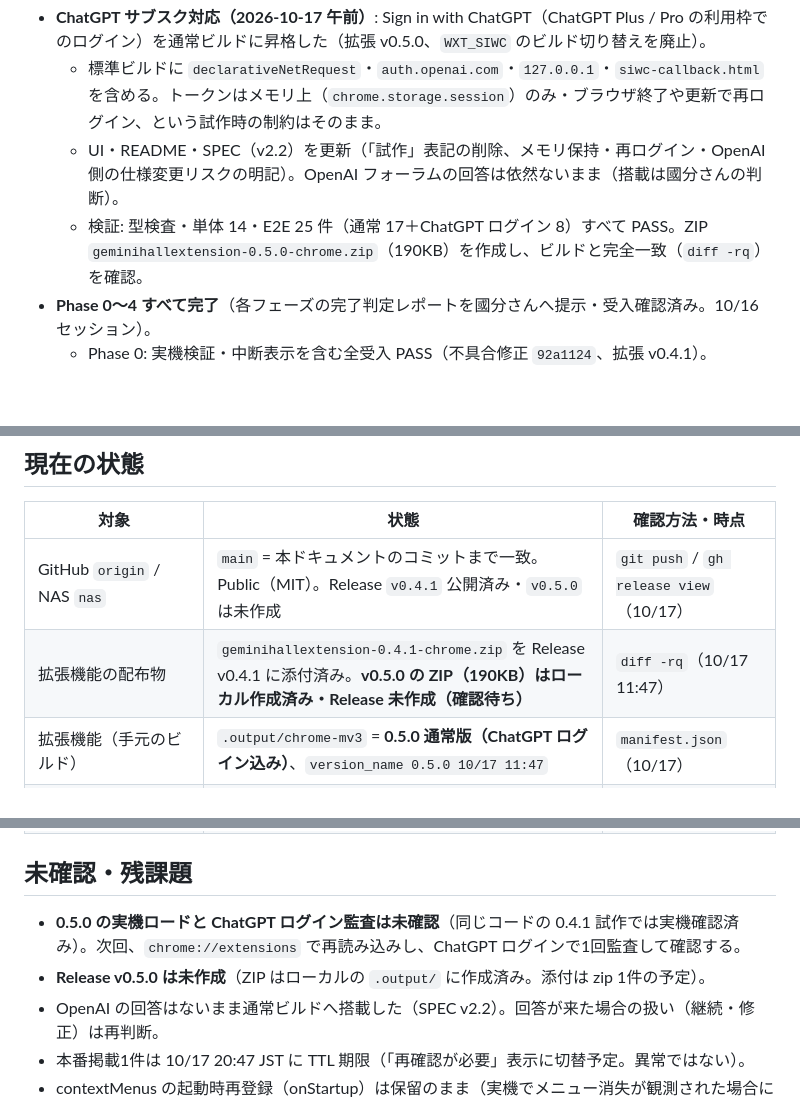
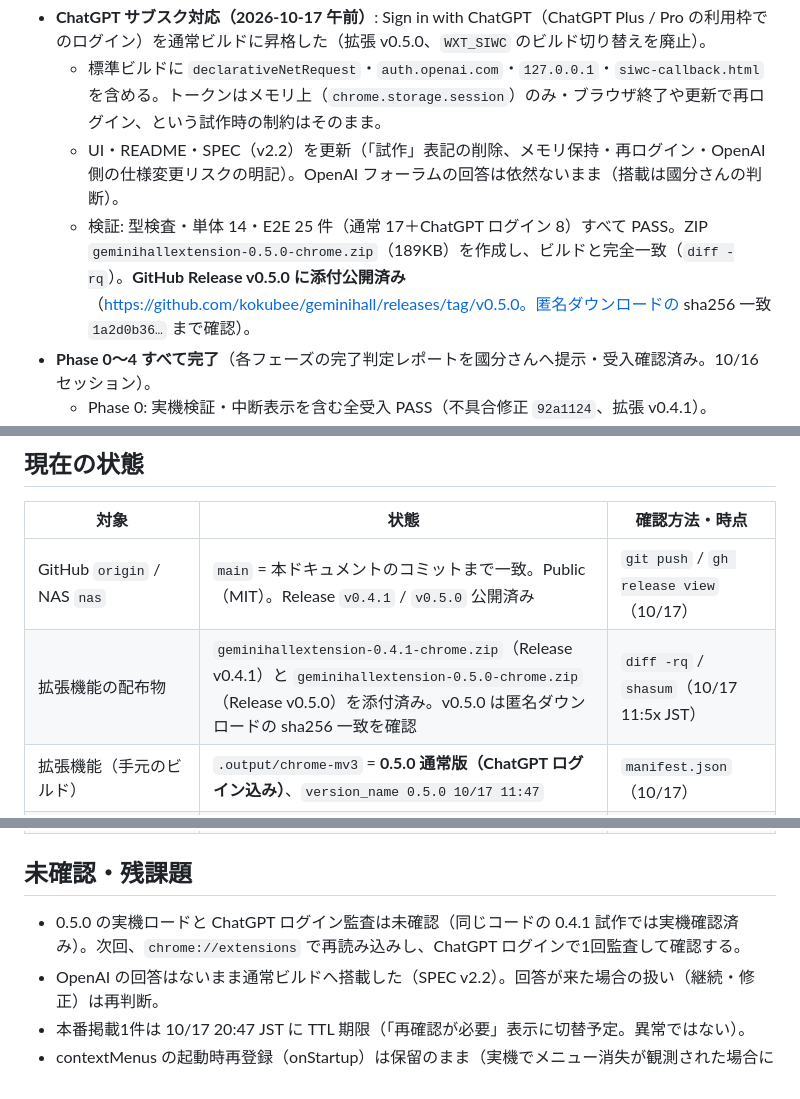
Before and after one commit to kokubee/geminihall, a Markdown page: docs/session-handoff-20261016.md, 3 parts joined by grey strips. Rendered like a GitHub page; blank space fills up the shorter version.

Commit message:
docs: handoff update (Release v0.5.0 published)

```diff
--- a/docs/session-handoff-20261016.md
+++ b/docs/session-handoff-20261016.md
@@ -10,7 +10,7 @@
 - **ChatGPT サブスク対応（2026-10-17 午前）**: Sign in with ChatGPT（ChatGPT Plus / Pro の利用枠でのログイン）を通常ビルドに昇格した（拡張 v0.5.0、`WXT_SIWC` のビルド切り替えを廃止）。
   - 標準ビルドに `declarativeNetRequest`・`auth.openai.com`・`127.0.0.1`・`siwc-callback.html` を含める。トークンはメモリ上（`chrome.storage.session`）のみ・ブラウザ終了や更新で再ログイン、という試作時の制約はそのまま。
   - UI・README・SPEC（v2.2）を更新（「試作」表記の削除、メモリ保持・再ログイン・OpenAI 側の仕様変更リスクの明記）。OpenAI フォーラムの回答は依然ないまま（搭載は國分さんの判断）。
-  - 検証: 型検査・単体 14・E2E 25 件（通常 17＋ChatGPT ログイン 8）すべて PASS。ZIP `geminihallextension-0.5.0-chrome.zip`（190KB）を作成し、ビルドと完全一致（`diff -rq`）を確認。
+  - 検証: 型検査・単体 14・E2E 25 件（通常 17＋ChatGPT ログイン 8）すべて PASS。ZIP `geminihallextension-0.5.0-chrome.zip`（189KB）を作成し、ビルドと完全一致（`diff -rq`）。**GitHub Release v0.5.0 に添付公開済み**（https://github.com/kokubee/geminihall/releases/tag/v0.5.0。匿名ダウンロードの sha256 一致 `1a2d0b36…` まで確認）。
 - **Phase 0〜4 すべて完了**（各フェーズの完了判定レポートを國分さんへ提示・受入確認済み。10/16 セッション）。
   - Phase 0: 実機検証・中断表示を含む全受入 PASS（不具合修正 `92a1124`、拡張 v0.4.1）。
   - Phase 1: OpenAI `gpt-6-astra` で評価20件をフル実行。誤訂正 0/10・保留 5/5・根拠確認 23/28（82%）・誤キャッシュ 0/3・誤検出 8/8。レポートは `packages/eval/reports/20261016-112109-openai.{json,md}`（`518bf8c`）。受入テスト3件も PASS。README を結果込みに更新（`459d561`）。
@@ -30,8 +30,8 @@
 
 | 対象 | 状態 | 確認方法・時点 |
 | --- | --- | --- |
-| GitHub `origin` / NAS `nas` | `main` = 本ドキュメントのコミットまで一致。Public（MIT）。Release `v0.4.1` 公開済み・`v0.5.0` は未作成 | `git push` / `gh release view`（10/17） |
-| 拡張機能の配布物 | `geminihallextension-0.4.1-chrome.zip` を Release v0.4.1 に添付済み。**v0.5.0 の ZIP（190KB）はローカル作成済み・Release 未作成（確認待ち）** | `diff -rq`（10/17 11:47） |
+| GitHub `origin` / NAS `nas` | `main` = 本ドキュメントのコミットまで一致。Public（MIT）。Release `v0.4.1` / `v0.5.0` 公開済み | `git push` / `gh release view`（10/17） |
+| 拡張機能の配布物 | `geminihallextension-0.4.1-chrome.zip`（Release v0.4.1）と `geminihallextension-0.5.0-chrome.zip`（Release v0.5.0）を添付済み。v0.5.0 は匿名ダウンロードの sha256 一致を確認 | `diff -rq` / `shasum`（10/17 11:5x JST） |
 | 拡張機能（手元のビルド） | `.output/chrome-mv3` = **0.5.0 通常版（ChatGPT ログイン込み）**、`version_name 0.5.0 10/17 11:47` | `manifest.json`（10/17） |
 | 実機 Chrome | 0.4.1 試作を読み込み済み（Phase 3 E2E 実施）。**0.5.0 は未読み込み** | 國分さんの操作（10/16） |
 | テスト | 単体 87 件、拡張 E2E 25 件（通常17・ChatGPT ログイン8）、Web E2E 15 件（公開8・管理7） | `pnpm test` / 各 e2e（10/17） |
@@ -41,8 +41,7 @@
 
 ## 未確認・残課題
 
-- **0.5.0 の実機ロードと ChatGPT ログイン監査は未確認**（同じコードの 0.4.1 試作では実機確認済み）。次回、`chrome://extensions` で再読み込みし、ChatGPT ログインで1回監査して確認する。
-- **Release v0.5.0 は未作成**（ZIP はローカルの `.output/` に作成済み。添付は zip 1件の予定）。
+- 0.5.0 の実機ロードと ChatGPT ログイン監査は未確認（同じコードの 0.4.1 試作では実機確認済み）。次回、`chrome://extensions` で再読み込みし、ChatGPT ログインで1回監査して確認する。
 - OpenAI の回答はないまま通常ビルドへ搭載した（SPEC v2.2）。回答が来た場合の扱い（継続・修正）は再判断。
 - 本番掲載1件は 10/17 20:47 JST に TTL 期限（「再確認が必要」表示に切替予定。異常ではない）。
 - contextMenus の起動時再登録（onStartup）は保留のまま（実機でメニュー消失が観測された場合に追加）。
```
Also changed, not shown: other parts of docs/session-handoff-20261016.md (+1 -1 lines).
